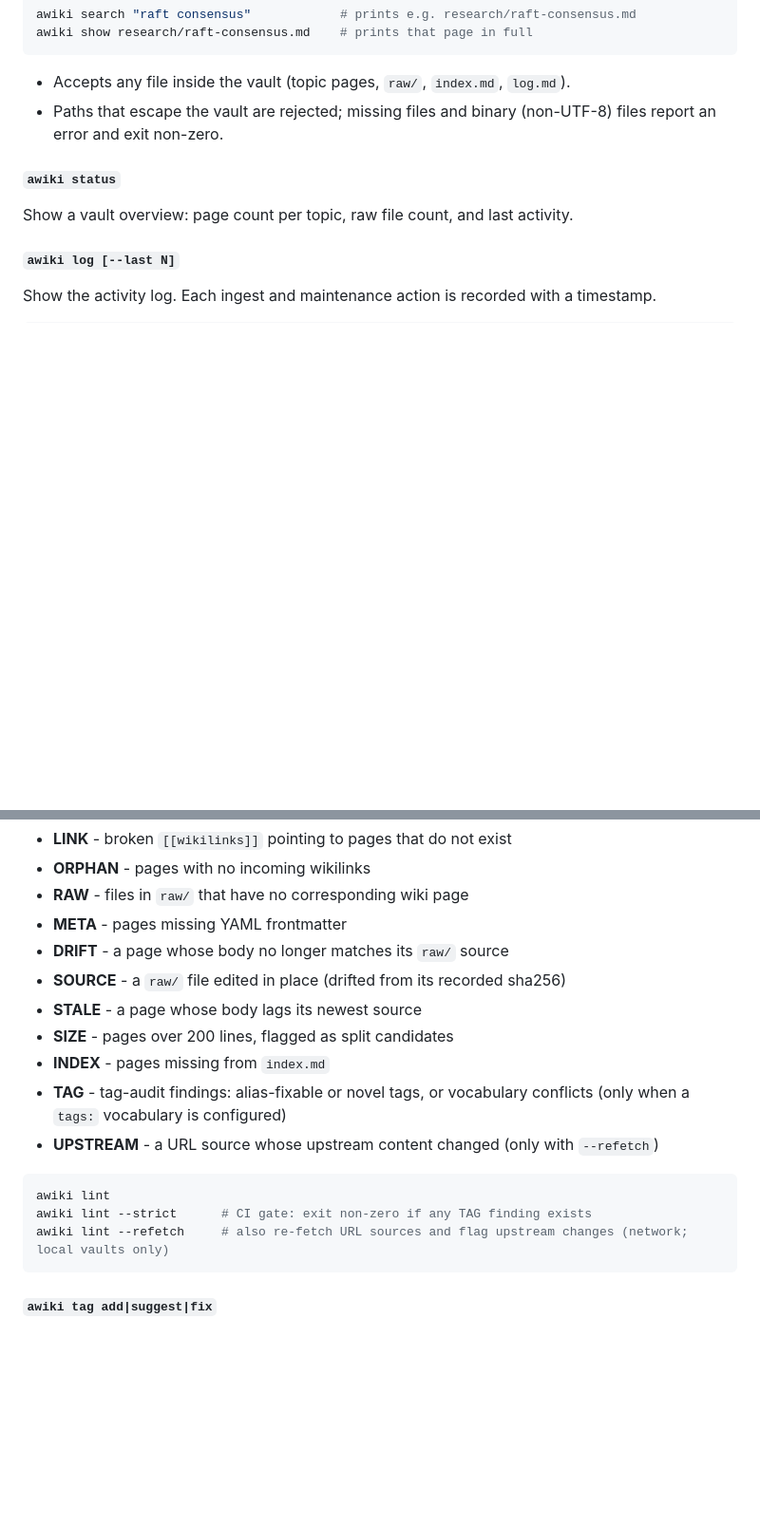
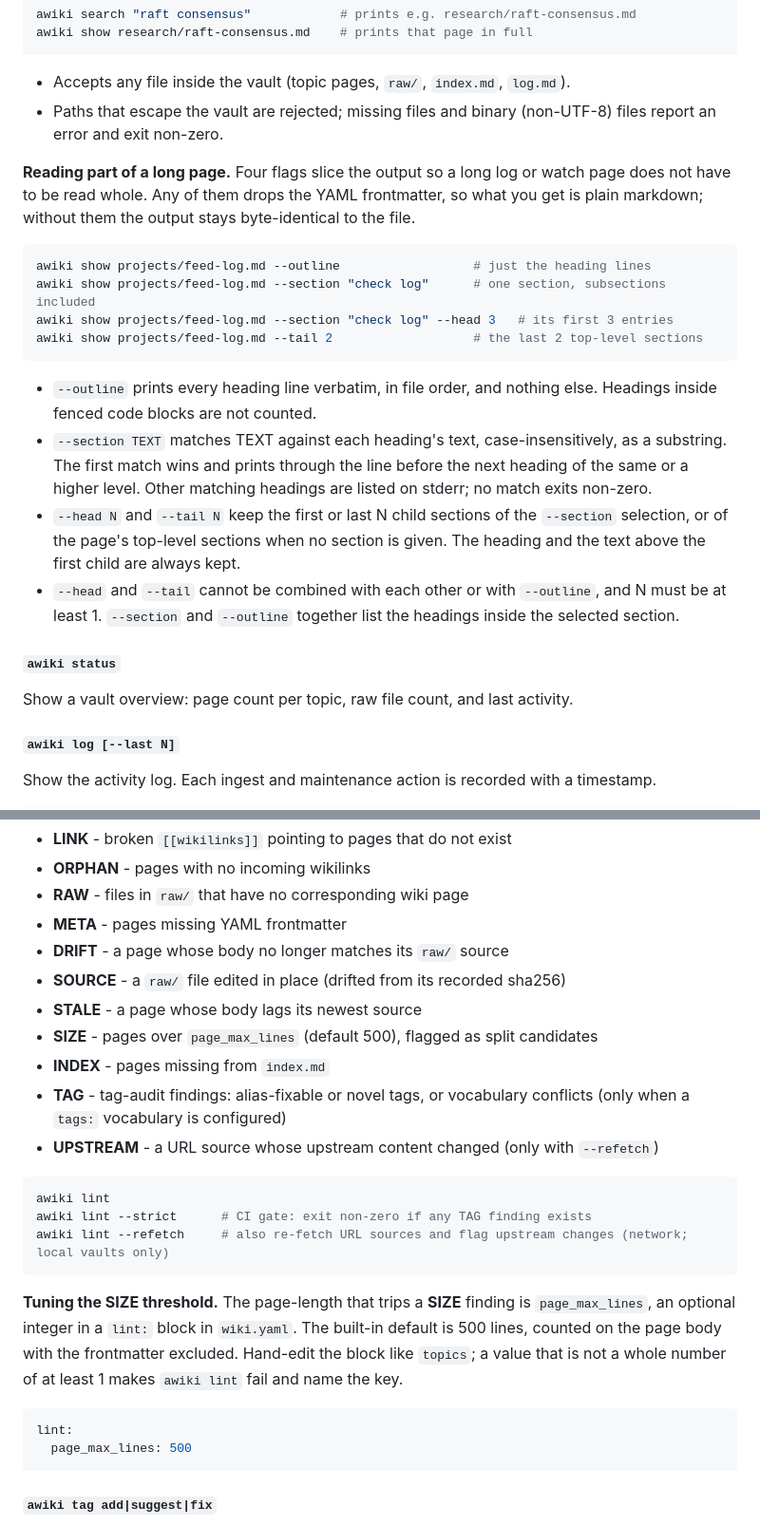
Before and after one commit to TacoTakumi/agent-wiki, a Markdown page: README.md, 2 parts joined by grey strips. Shown at 95% size. Drawn GitHub-style; blank space fills up the shorter version.

Commit message:
docs(readme): document the show slicing flags and the lint size key
Adds an example for each of --outline, --section, --head and --tail under
the show command, and a lint section for the page_max_lines wiki.yaml key
with its 500-line default.

````diff
--- a/README.md
+++ b/README.md
@@ -497,6 +497,23 @@ awiki show research/raft-consensus.md    # prints that page in full
 - Accepts any file inside the vault (topic pages, `raw/`, `index.md`, `log.md`).
 - Paths that escape the vault are rejected; missing files and binary (non-UTF-8) files report an error and exit non-zero.
 
+**Reading part of a long page.** Four flags slice the output so a long log or
+watch page does not have to be read whole. Any of them drops the YAML
+frontmatter, so what you get is plain markdown; without them the output stays
+byte-identical to the file.
+
+```bash
+awiki show projects/feed-log.md --outline                  # just the heading lines
+awiki show projects/feed-log.md --section "check log"      # one section, subsections included
+awiki show projects/feed-log.md --section "check log" --head 3   # its first 3 entries
+awiki show projects/feed-log.md --tail 2                   # the last 2 top-level sections
+```
+
+- `--outline` prints every heading line verbatim, in file order, and nothing else. Headings inside fenced code blocks are not counted.
+- `--section TEXT` matches TEXT against each heading's text, case-insensitively, as a substring. The first match wins and prints through the line before the next heading of the same or a higher level. Other matching headings are listed on stderr; no match exits non-zero.
+- `--head N` and `--tail N` keep the first or last N child sections of the `--section` selection, or of the page's top-level sections when no section is given. The heading and the text above the first child are always kept.
+- `--head` and `--tail` cannot be combined with each other or with `--outline`, and N must be at least 1. `--section` and `--outline` together list the headings inside the selected section.
+
 #### `awiki status`
 
 Show a vault overview: page count per topic, raw file count, and last activity.
@@ -549,7 +566,7 @@ Audit the vault for issues:
 - **DRIFT** - a page whose body no longer matches its `raw/` source
 - **SOURCE** - a `raw/` file edited in place (drifted from its recorded sha256)
 - **STALE** - a page whose body lags its newest source
-- **SIZE** - pages over 200 lines, flagged as split candidates
+- **SIZE** - pages over `page_max_lines` (default 500), flagged as split candidates
 - **INDEX** - pages missing from `index.md`
 - **TAG** - tag-audit findings: alias-fixable or novel tags, or vocabulary conflicts (only when a `tags:` vocabulary is configured)
 - **UPSTREAM** - a URL source whose upstream content changed (only with `--refetch`)
@@ -558,6 +575,17 @@ Audit the vault for issues:
 awiki lint
 awiki lint --strict      # CI gate: exit non-zero if any TAG finding exists
 awiki lint --refetch     # also re-fetch URL sources and flag upstream changes (network; local vaults only)
+```
+
+**Tuning the SIZE threshold.** The page-length that trips a **SIZE** finding is
+`page_max_lines`, an optional integer in a `lint:` block in `wiki.yaml`. The
+built-in default is 500 lines, counted on the page body with the frontmatter
+excluded. Hand-edit the block like `topics`; a value that is not a whole number
+of at least 1 makes `awiki lint` fail and name the key.
+
+```yaml
+lint:
+  page_max_lines: 500
 ```
 
 #### `awiki tag add|suggest|fix`
````
